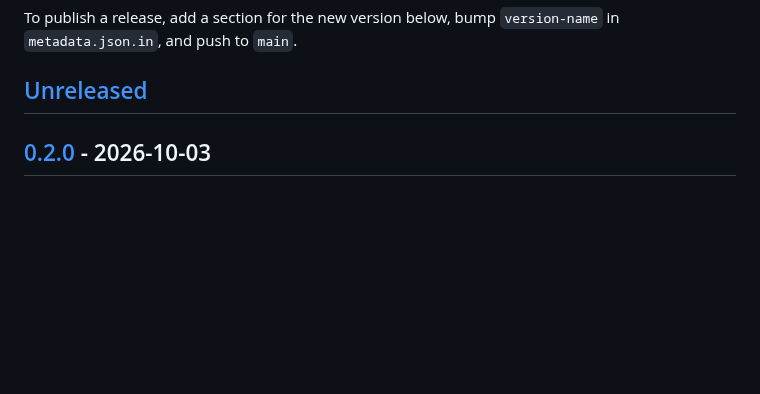
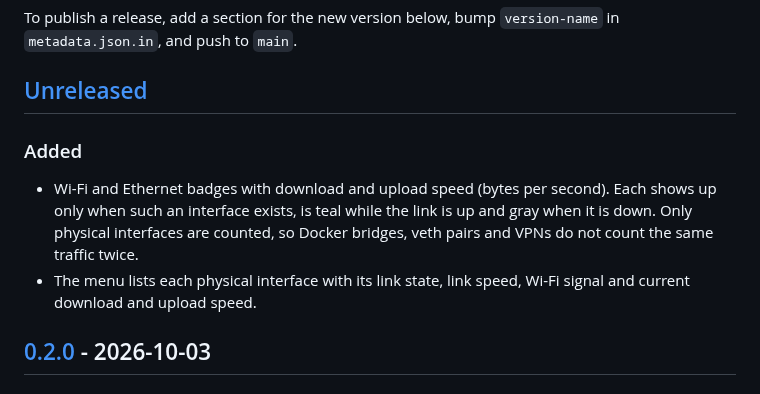
Before and after one commit to pablomelo-inf/psi-monitor, a Markdown page: CHANGELOG.md, the part around the change. Rendered like a GitHub page; blank space fills up the shorter version.

```diff
--- a/CHANGELOG.md
+++ b/CHANGELOG.md
@@ -9,6 +9,15 @@ To publish a release, add a section for the new version below, bump
 `version-name` in `metadata.json.in`, and push to `main`.
 
 ## [Unreleased]
+
+### Added
+
+- Wi-Fi and Ethernet badges with download and upload speed (bytes per second).
+  Each shows up only when such an interface exists, is teal while the link is
+  up and gray when it is down. Only physical interfaces are counted, so Docker
+  bridges, veth pairs and VPNs do not count the same traffic twice.
+- The menu lists each physical interface with its link state, link speed,
+  Wi-Fi signal and current download and upload speed.
 
 ## [0.2.0] - 2026-10-03
 
```
Also changed, not shown: README.md (+34 -21 lines), docs/screenshot.png, 7 other files.
